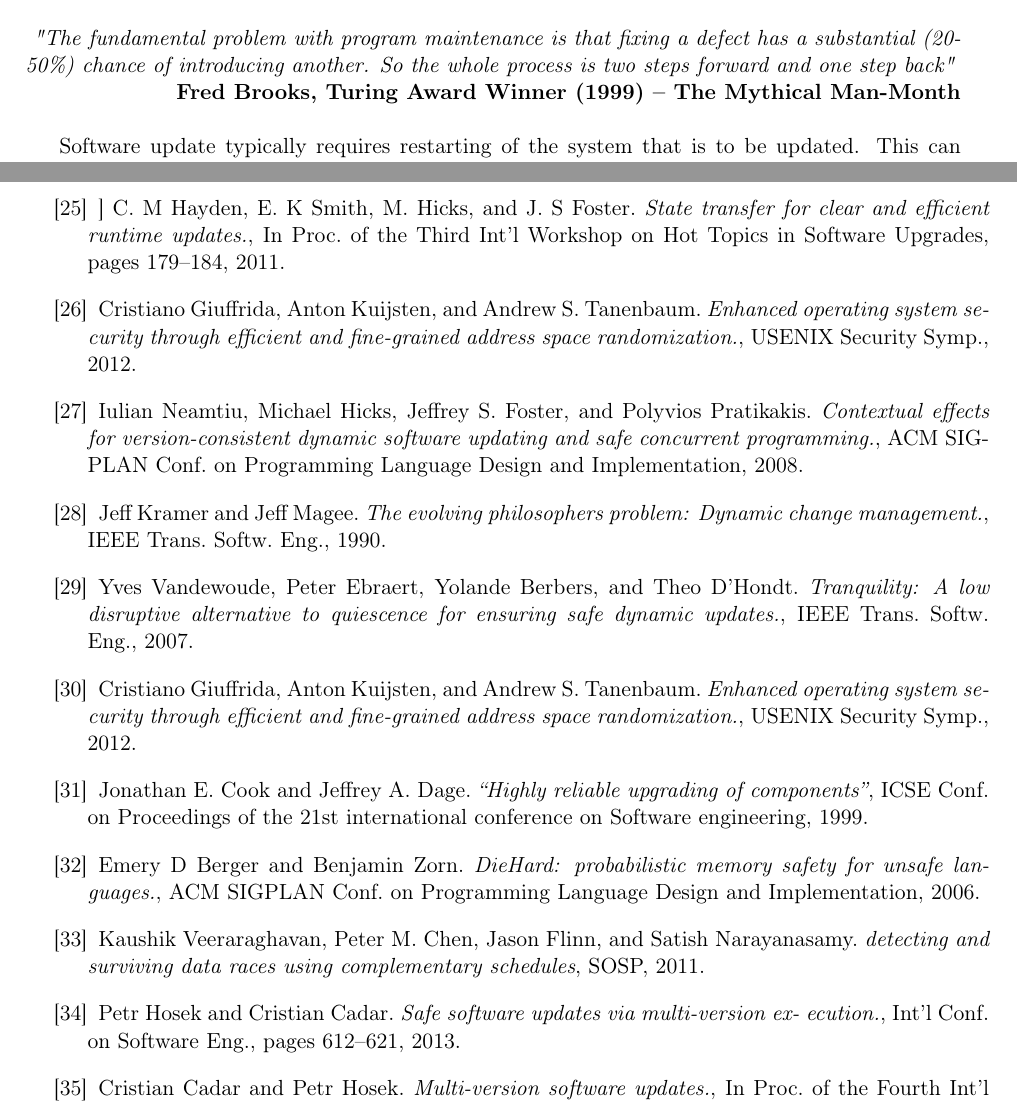
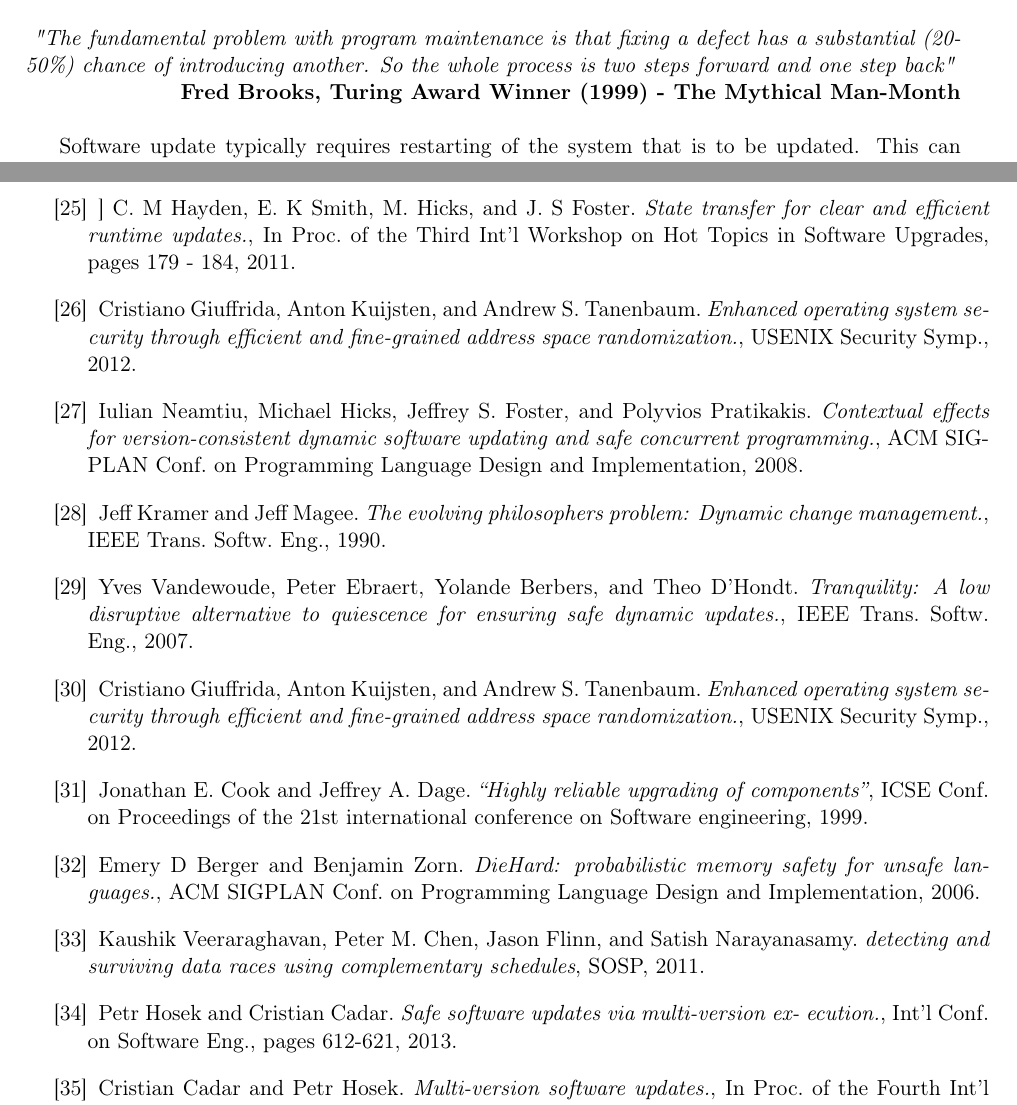
Before and after one commit to samirabloom/dynamic-software-update, a LaTeX document (report/final_report.tex): two parts of pages 6 and 41 of 42, joined at a grey line, cut so that both start at the same text. Compiled offline with pdfLaTeX.

Commit message:
edited report

```diff
--- a/report/final_report.tex
+++ b/report/final_report.tex
@@ -161,7 +161,7 @@ Furthermore, software is updated to enable new services or functionality to be p
 
 \noindent\textit{ "The fundamental problem with program maintenance is that fixing a defect has a substantial (20-50\%) chance of introducing another. So the whole process is two steps forward and one step back"}
 
-\hfill \textbf{Fred Brooks, Turing Award Winner (1999) – The Mythical Man-Month} \\
+\hfill \textbf{Fred Brooks, Turing Award Winner (1999) - The Mythical Man-Month} \\
 
 Software update typically requires restarting of the system that is to be updated. This can happen in two ways either the system is stopped, the update is applied and the system is restarted. Alternatively the update is applied while the system is still running and then the application is restarted. In the second scenario the system's binary code on persistent storage (\textit{e.g.} disk) is updated while the system is running in memory before it is restarted and the new binary code is loaded into memory \cite{Java}.
 
@@ -1321,7 +1321,7 @@ Content-Type: text/plain; charset=utf-8
 
   \bibitem {Safety 267} Gareth Stoyle, Michael Hicks, Gavin Bierman, Peter Sewell, and Iulian Neamtiu. Mutatis mutandis: {\em Safe and predictable dynamic software updating.}, ACM Trans. Program. Lang. Syst., 29(4), 2007.
 
-  \bibitem {Safety 131} ] C. M Hayden, E. K Smith, M. Hicks, and J. S Foster. {\em State transfer for clear and efficient runtime updates.}, In Proc. of the Third Int’l Workshop on Hot Topics in Software Upgrades, pages 179–184, 2011.
+  \bibitem {Safety 131} ] C. M Hayden, E. K Smith, M. Hicks, and J. S Foster. {\em State transfer for clear and efficient runtime updates.}, In Proc. of the Third Int’l Workshop on Hot Topics in Software Upgrades, pages 179 - 184, 2011.
 
   \bibitem {Safety 108} Cristiano Giuffrida, Anton Kuijsten, and Andrew S. Tanenbaum. {\em Enhanced operating system security through efficient and fine-grained address space randomization.}, USENIX Security Symp., 2012.
 
@@ -1339,7 +1339,7 @@ Content-Type: text/plain; charset=utf-8
 
  \bibitem {Veeraraghavan} Kaushik Veeraraghavan, Peter M. Chen, Jason Flinn, and Satish Narayanasamy. {\em detecting and surviving data races using complementary schedules}, SOSP, 2011.
 
- \bibitem {Cadar1} Petr Hosek and Cristian Cadar. {\em Safe software updates via multi-version ex- ecution.}, Int’l Conf. on Software Eng., pages 612–621, 2013.
+ \bibitem {Cadar1} Petr Hosek and Cristian Cadar. {\em Safe software updates via multi-version ex- ecution.}, Int’l Conf. on Software Eng., pages 612-621, 2013.
 
  \bibitem {Cadar2} Cristian Cadar and Petr Hosek. {\em Multi-version software updates.}, In Proc. of the Fourth Int’l Workshop on Hot Topics in Software Upgrades, 2012.
 
```
Also changed, not shown: report/final_report.pdf.
